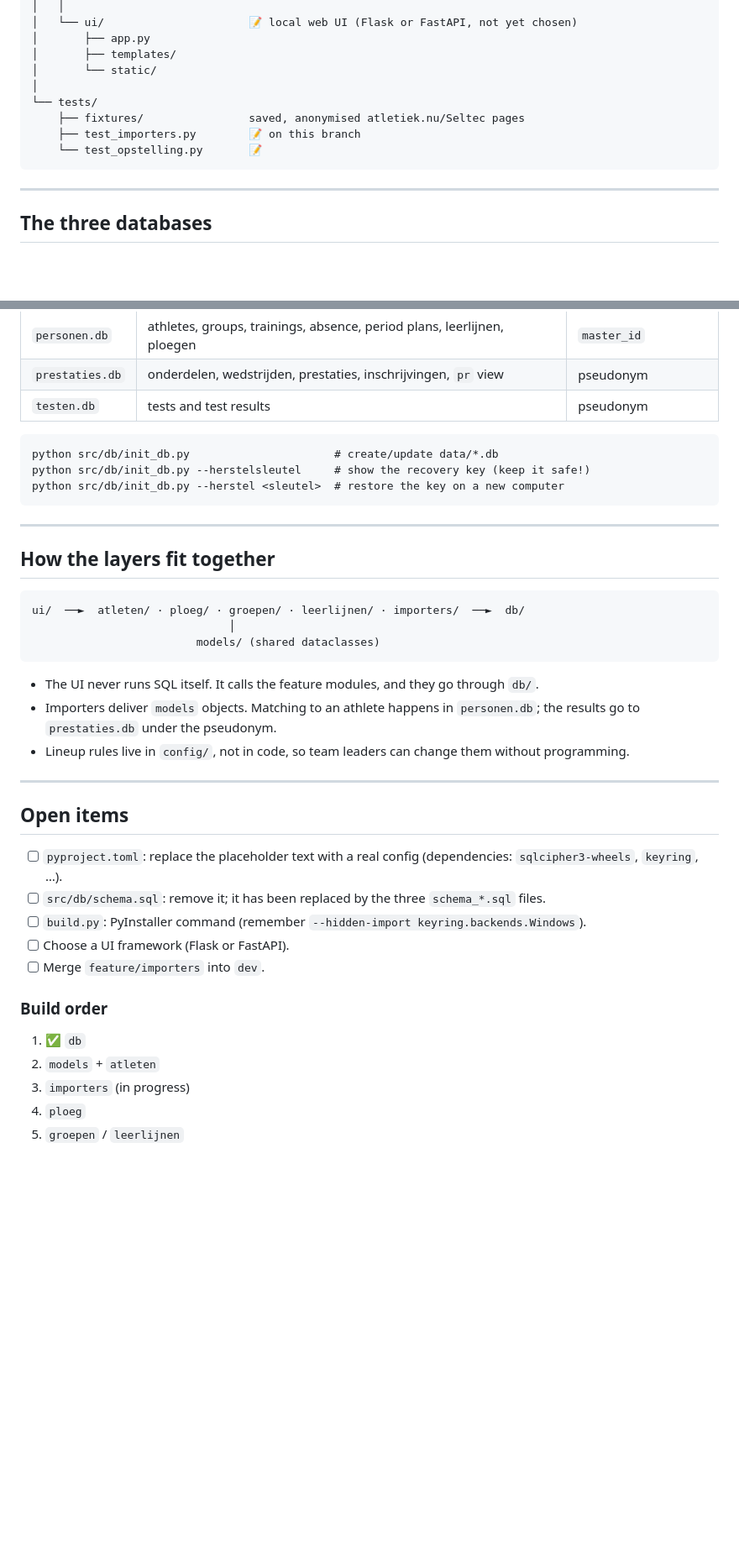
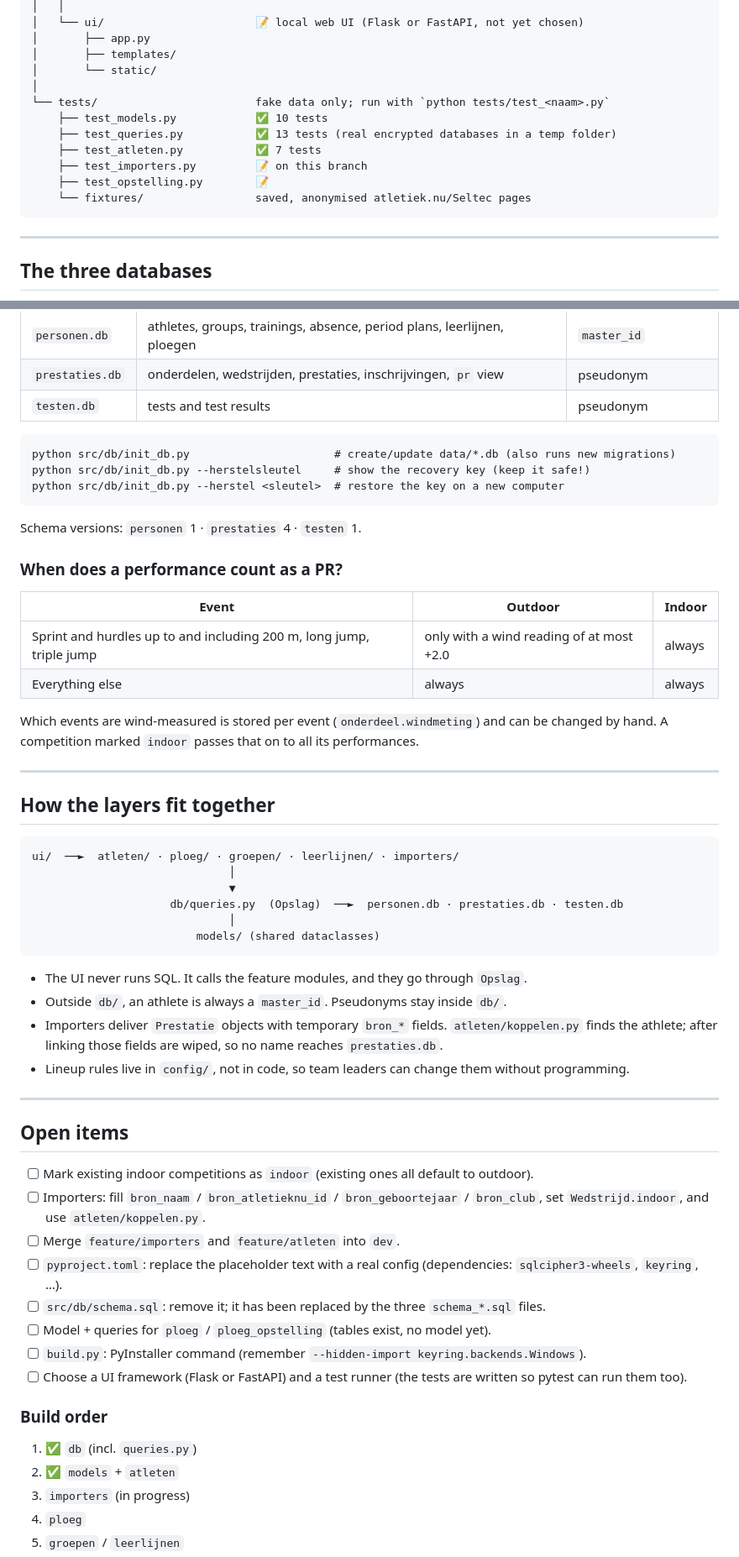
Before and after one commit to rhofm/AVS, a Markdown page: docs/ToC.md, 2 parts joined by grey strips. Shown at 84% size. GitHub-like rendering; blank space fills up the shorter version.

````diff
--- a/docs/ToC.md
+++ b/docs/ToC.md
@@ -87,13 +94,16 @@ AVS/
 │   │
-│   └── ui/                      📝 local web UI (Flask or FastAPI, not yet chosen)
+│   └── ui/                       📝 local web UI (Flask or FastAPI, not yet chosen)
 │       ├── app.py
 │       ├── templates/
 │       └── static/
 │
-└── tests/
-    ├── fixtures/                saved, anonymised atletiek.nu/Seltec pages
-    ├── test_importers.py        📝 on this branch
-    └── test_opstelling.py       📝
+└── tests/                        fake data only; run with `python tests/test_<naam>.py`
+    ├── test_models.py            ✅ 10 tests
+    ├── test_queries.py           ✅ 13 tests (real encrypted databases in a temp folder)
+    ├── test_atleten.py           ✅ 7 tests
+    ├── test_importers.py         📝 on this branch
+    ├── test_opstelling.py        📝
+    └── fixtures/                 saved, anonymised atletiek.nu/Seltec pages
 ```
 
 ---
@@ -109,39 +119,58 @@ The data is split over three encrypted files (SQLCipher). Only `personen.db` con
 | `testen.db` | tests and test results | pseudonym |
 
 ```
-python src/db/init_db.py                      # create/update data/*.db
+python src/db/init_db.py                      # create/update data/*.db (also runs new migrations)
 python src/db/init_db.py --herstelsleutel     # show the recovery key (keep it safe!)
 python src/db/init_db.py --herstel <sleutel>  # restore the key on a new computer
 ```
+
+Schema versions: `personen` 1 · `prestaties` 4 · `testen` 1.
+
+### When does a performance count as a PR?
+
+| Event | Outdoor | Indoor |
+|-------|---------|--------|
+| Sprint and hurdles up to and including 200 m, long jump, triple jump | only with a wind reading of at most +2.0 | always |
+| Everything else | always | always |
+
+Which events are wind-measured is stored per event (`onderdeel.windmeting`) and can be changed by hand.
+A competition marked `indoor` passes that on to all its performances.
 
 ---
 
 ## How the layers fit together
 
 ```
-ui/  ──►  atleten/ · ploeg/ · groepen/ · leerlijnen/ · importers/  ──►  db/
+ui/  ──►  atleten/ · ploeg/ · groepen/ · leerlijnen/ · importers/
+                              │
+                              ▼
+                     db/queries.py  (Opslag)  ──►  personen.db · prestaties.db · testen.db
                               │
                          models/ (shared dataclasses)
 ```
 
-- The UI never runs SQL itself. It calls the feature modules, and they go through `db/`.
-- Importers deliver `models` objects. Matching to an athlete happens in `personen.db`; the results go to `prestaties.db` under the pseudonym.
+- The UI never runs SQL. It calls the feature modules, and they go through `Opslag`.
+- Outside `db/`, an athlete is always a `master_id`. Pseudonyms stay inside `db/`.
+- Importers deliver `Prestatie` objects with temporary `bron_*` fields. `atleten/koppelen.py` finds the athlete; after linking those fields are wiped, so no name reaches `prestaties.db`.
 - Lineup rules live in `config/`, not in code, so team leaders can change them without programming.
 
 ---
 
 ## Open items
 
+- [ ] Mark existing indoor competitions as `indoor` (existing ones all default to outdoor).
+- [ ] Importers: fill `bron_naam` / `bron_atletieknu_id` / `bron_geboortejaar` / `bron_club`, set `Wedstrijd.indoor`, and use `atleten/koppelen.py`.
+- [ ] Merge `feature/importers` and `feature/atleten` into `dev`.
 - [ ] `pyproject.toml`: replace the placeholder text with a real config (dependencies: `sqlcipher3-wheels`, `keyring`, …).
 - [ ] `src/db/schema.sql`: remove it; it has been replaced by the three `schema_*.sql` files.
+- [ ] Model + queries for `ploeg` / `ploeg_opstelling` (tables exist, no model yet).
 - [ ] `build.py`: PyInstaller command (remember `--hidden-import keyring.backends.Windows`).
-- [ ] Choose a UI framework (Flask or FastAPI).
-- [ ] Merge `feature/importers` into `dev`.
+- [ ] Choose a UI framework (Flask or FastAPI) and a test runner (the tests are written so pytest can run them too).
 
 ### Build order
 
-1. ✅ `db`
-2. `models` + `atleten`
+1. ✅ `db` (incl. `queries.py`)
+2. ✅ `models` + `atleten`
 3. `importers` (in progress)
 4. `ploeg`
 5. `groepen` / `leerlijnen`
````
Also changed, not shown: other parts of docs/ToC.md (+52 -45 lines).
